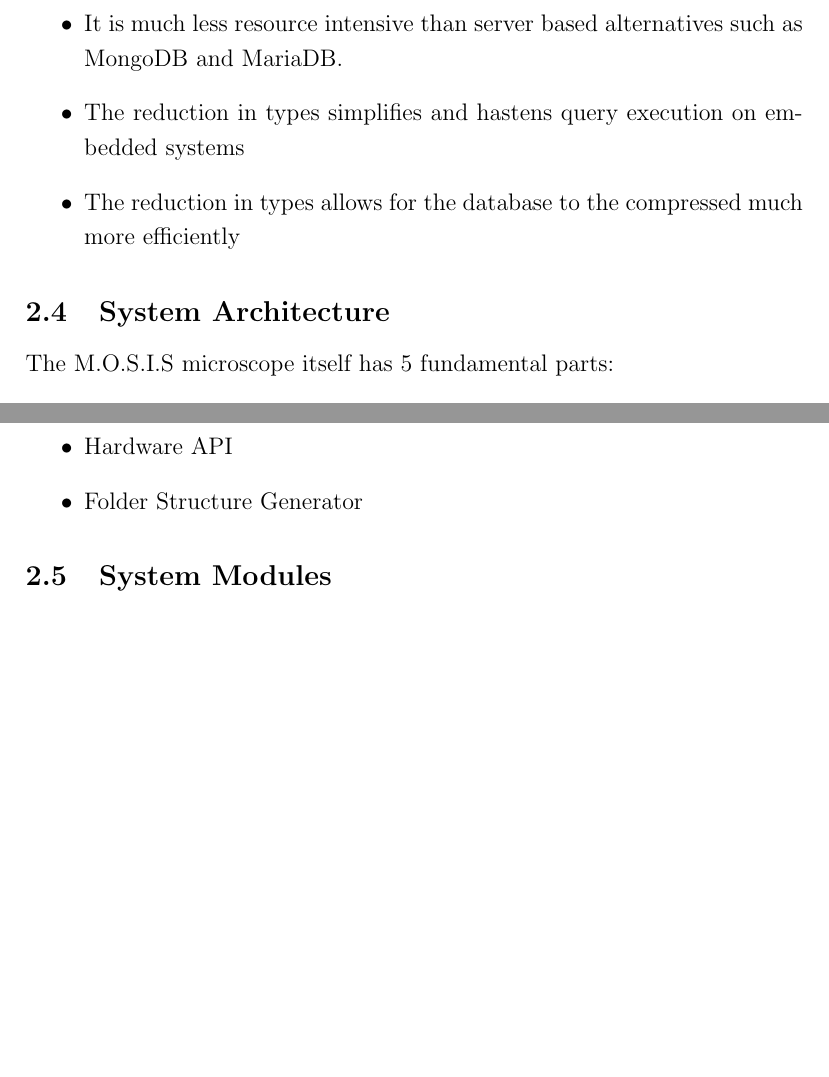
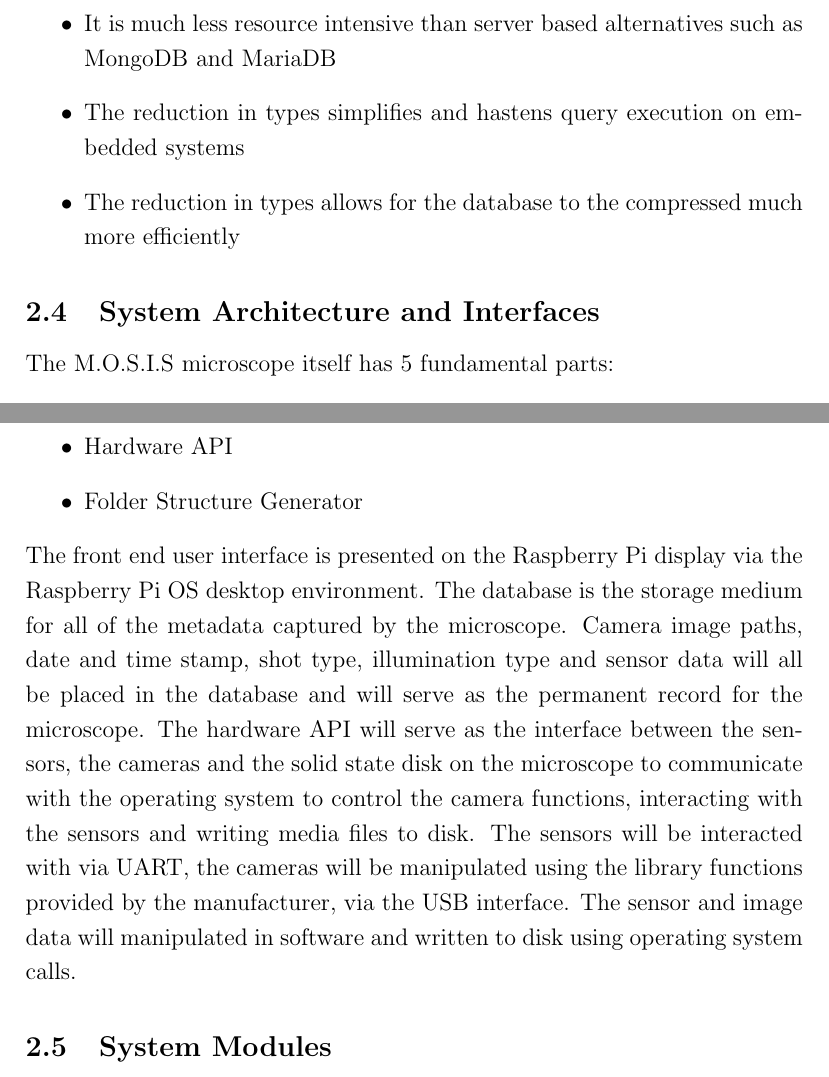
Before and after one commit to fabiomatos999/M.O.S.I.S, a LaTeX document (Progress_Report_Document/Main_Document/Main_Document.tex, which reads Progress_Report_Document/Technical_Progress/Technical_Progress.tex): two parts of pages 8 and 9 of 24, joined at a grey line, cut so that both start at the same text, the shorter picture padded with empty space. Compiled offline with pdfLaTeX.

Commit message:
Finish system architechture and interfaces

```diff
--- a/Progress_Report_Document/Technical_Progress/Technical_Progress.tex
+++ b/Progress_Report_Document/Technical_Progress/Technical_Progress.tex
@@ -39,11 +39,11 @@ Based on the analysis criteria, we have chosen to create a native user interface
 Thirdly, SQLite was chosen as our database engine because:
 \begin{itemize}
 	\item Due to the database being in a file rather than a server facilitates the process of backing up the database
-	\item It is much less resource intensive than server based alternatives such as MongoDB and MariaDB.
+	\item It is much less resource intensive than server based alternatives such as MongoDB and MariaDB
 	\item The reduction in types simplifies and hastens query execution on embedded systems
 	\item The reduction in types allows for the database to the compressed much more efficiently
 \end{itemize}
-\subsection{System Architecture}
+\subsection{System Architecture and Interfaces}
 The M.O.S.I.S microscope itself has 5 fundamental parts:
 \begin{enumerate}
 	\item Raspberry Pi
@@ -61,5 +61,6 @@ As for the UI, it is comprised of:
 	\item Hardware API
 	\item Folder Structure Generator
 \end{itemize}
+The front end user interface is presented on the Raspberry Pi display via the Raspberry Pi OS desktop environment. The database is the storage medium for all of the metadata captured by the microscope. Camera image paths, date and time stamp, shot type, illumination type and sensor data will all be placed in the database and will serve as the permanent record for the microscope. The hardware API will serve as the interface between the sensors, the cameras and the solid state disk on the microscope to communicate with the operating system to control the camera functions, interacting with the sensors and writing media files to disk. The sensors will be interacted with via UART, the cameras will be manipulated using the library functions provided by the manufacturer, via the USB interface. The sensor and image data will manipulated in software and written to disk using operating system calls.
 \subsection{System Modules}
 \subsection{Technical Diagrams}
```
